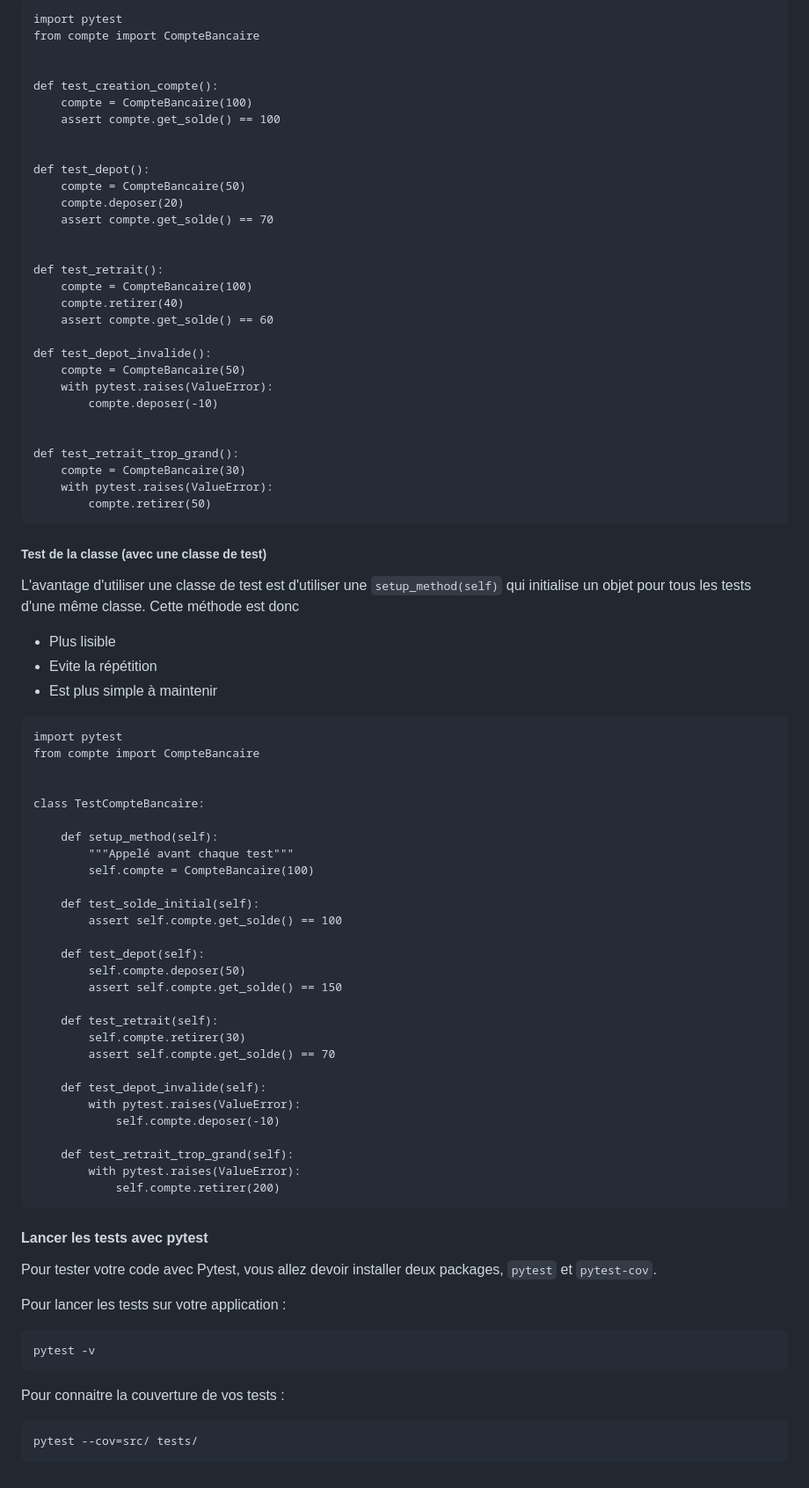
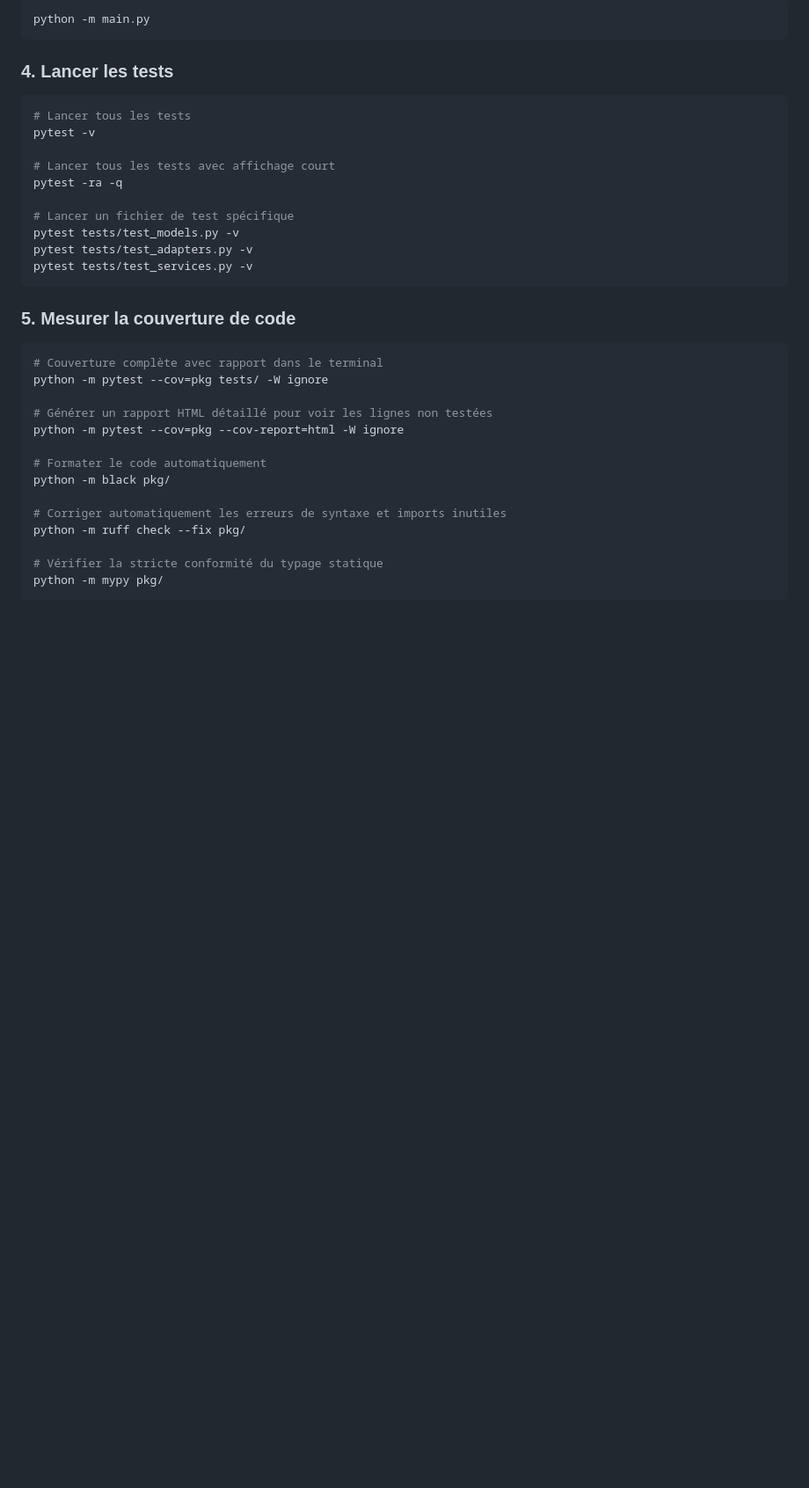
Before and after one commit to theauclt/projetTDD_2026_structure, a Markdown page: README.md, the part around one of its changes. Shown at 88% size. GitHub-like rendering; blank space fills up the shorter version.

````diff
--- a/README.md
+++ b/README.md
@@ -107,85 +123,38 @@ class CompteBancaire:
 
-```
-import pytest
-from compte import CompteBancaire
-
-
-def test_creation_compte():
-    compte = CompteBancaire(100)
-    assert compte.get_solde() == 100
-
-
-def test_depot():
-    compte = CompteBancaire(50)
-    compte.deposer(20)
-    assert compte.get_solde() == 70
-
-
-def test_retrait():
-    compte = CompteBancaire(100)
-    compte.retirer(40)
-    assert compte.get_solde() == 60
-
-def test_depot_invalide():
-    compte = CompteBancaire(50)
-    with pytest.raises(ValueError):
-        compte.deposer(-10)
-
-
-def test_retrait_trop_grand():
-    compte = CompteBancaire(30)
-    with pytest.raises(ValueError):
-        compte.retirer(50)
+```bash
+python -m main.py
 ```
 
-##### Test de la classe (avec une classe de test)
-L'avantage d'utiliser une classe de test est d'utiliser une `setup_method(self)` qui initialise un objet pour tous les tests d'une même classe. Cette méthode est donc
-- Plus lisible
-- Evite la répétition
-- Est plus simple à maintenir
+### 4. Lancer les tests
 
-```
-import pytest
-from compte import CompteBancaire
+```bash
+# Lancer tous les tests
+pytest -v
 
+# Lancer tous les tests avec affichage court
+pytest -ra -q
 
-class TestCompteBancaire:
-
-    def setup_method(self):
-        """Appelé avant chaque test"""
-        self.compte = CompteBancaire(100)
-
-    def test_solde_initial(self):
-        assert self.compte.get_solde() == 100
-
-    def test_depot(self):
-        self.compte.deposer(50)
-        assert self.compte.get_solde() == 150
-
-    def test_retrait(self):
-        self.compte.retirer(30)
-        assert self.compte.get_solde() == 70
-
-    def test_depot_invalide(self):
-        with pytest.raises(ValueError):
-            self.compte.deposer(-10)
-
-    def test_retrait_trop_grand(self):
-        with pytest.raises(ValueError):
-            self.compte.retirer(200)
+# Lancer un fichier de test spécifique
+pytest tests/test_models.py -v
+pytest tests/test_adapters.py -v
+pytest tests/test_services.py -v
 ```
 
+### 5. Mesurer la couverture de code
 
-#### Lancer les tests avec pytest
+```bash
+# Couverture complète avec rapport dans le terminal
+python -m pytest --cov=pkg tests/ -W ignore
 
-Pour tester votre code avec Pytest, vous allez devoir installer deux packages, `pytest` et `pytest-cov`.
+# Générer un rapport HTML détaillé pour voir les lignes non testées
+python -m pytest --cov=pkg --cov-report=html -W ignore
 
-Pour lancer les tests sur votre application :
+# Formater le code automatiquement
+python -m black pkg/
+
+# Corriger automatiquement les erreurs de syntaxe et imports inutiles
+python -m ruff check --fix pkg/
+
+# Vérifier la stricte conformité du typage statique
+python -m mypy pkg/
 ```
-pytest -v
-```
-
-Pour connaitre la couverture de vos tests :
-```
-pytest --cov=src/ tests/
-```
````
Also changed, not shown: other parts of README.md (+93 -77 lines).
